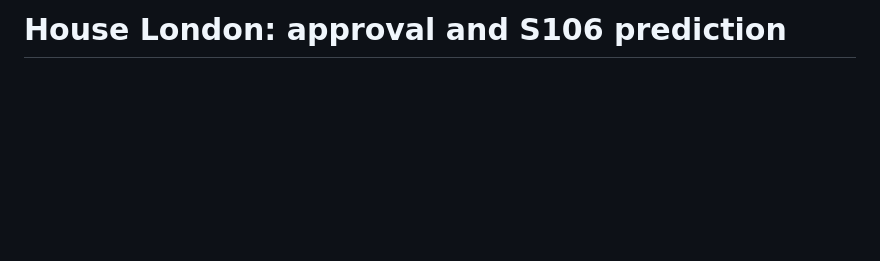
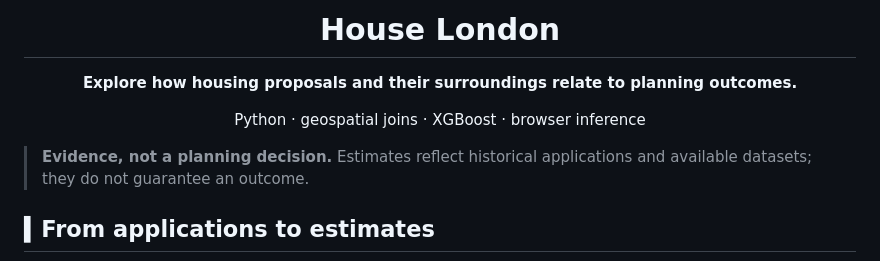
Before and after one commit to ericlclee/affordablehousing, a Markdown page: README.md, the part around one of its changes. Drawn GitHub-style; blank space fills up the shorter version.

Commit message:
docs: add visual housing model overview
Add a model pipeline diagram and evidence boundary while retaining the existing data and setup details.

```diff
--- a/README.md
+++ b/README.md
@@ -1 +1,14 @@
-# House London: approval and S106 prediction
+<div align="center">
+
+# House London
+
+**Explore how housing proposals and their surroundings relate to planning outcomes.**
+
+Python · geospatial joins · XGBoost · browser inference
+
+</div>
+
+> **Evidence, not a planning decision.** Estimates reflect historical applications and available datasets; they do not guarantee an outcome.
+
+## ▍From applications to estimates
+
```
Also changed, not shown: other parts of README.md (+12 -0 lines).
